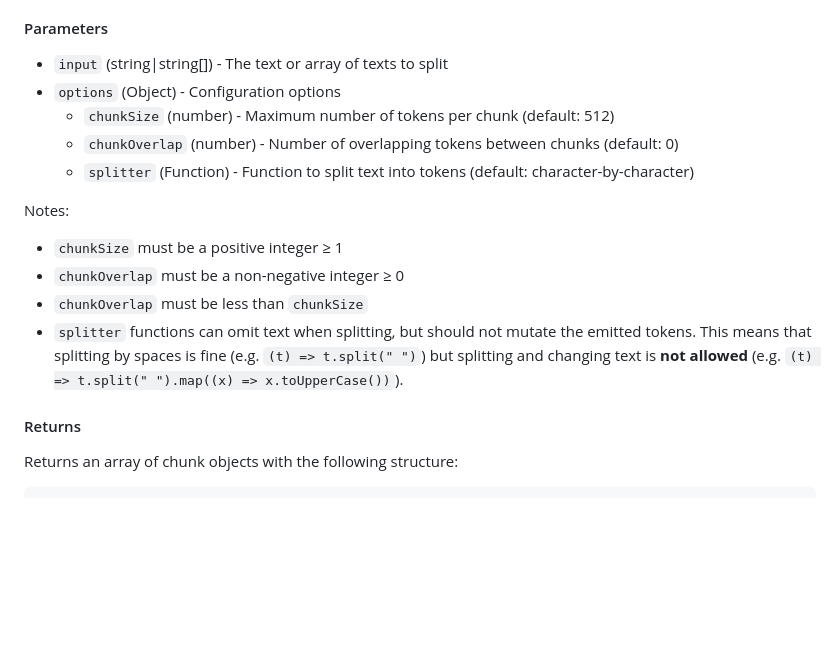
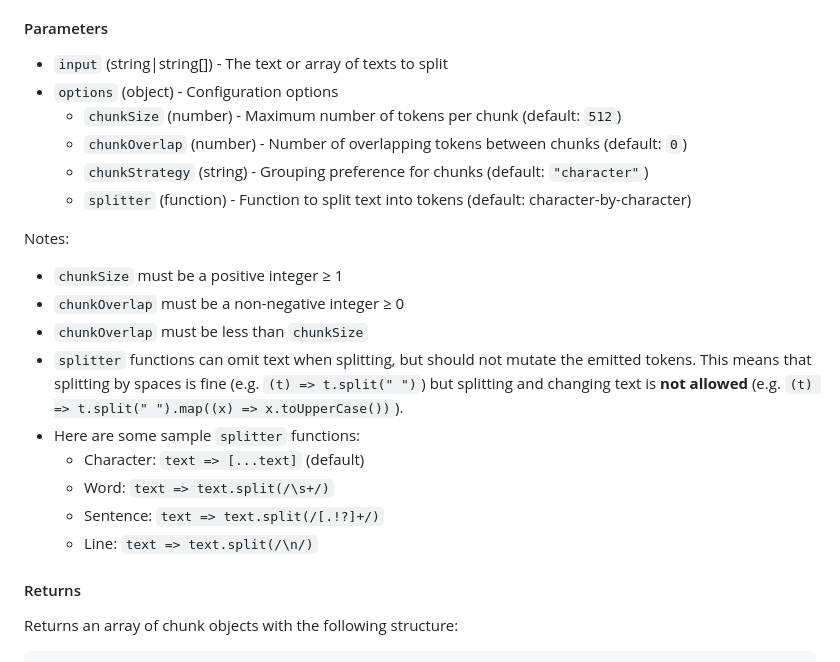
Before and after one commit to nearform/llm-splitter, a Markdown page: README.md, the part around the change. Rendered like a GitHub page; blank space fills up the shorter version.

Commit message:
Fill in readme more

```diff
--- a/README.md
+++ b/README.md
@@ -38,10 +38,11 @@ Each chunk contains positional data (`start` and `end`) that may be used to sepa
 #### Parameters
 
 - `input` (string|string[]) - The text or array of texts to split
-- `options` (Object) - Configuration options
-  - `chunkSize` (number) - Maximum number of tokens per chunk (default: 512)
-  - `chunkOverlap` (number) - Number of overlapping tokens between chunks (default: 0)
-  - `splitter` (Function) - Function to split text into tokens (default: character-by-character)
+- `options` (object) - Configuration options
+  - `chunkSize` (number) - Maximum number of tokens per chunk (default: `512`)
+  - `chunkOverlap` (number) - Number of overlapping tokens between chunks (default: `0`)
+  - `chunkStrategy` (string) - Grouping preference for chunks (default: `"character"`)
+  - `splitter` (function) - Function to split text into tokens (default: character-by-character)
 
 Notes:
 
@@ -49,6 +50,11 @@ Notes:
 - `chunkOverlap` must be a non-negative integer ≥ 0
 - `chunkOverlap` must be less than `chunkSize`
 - `splitter` functions can omit text when splitting, but should not mutate the emitted tokens. This means that splitting by spaces is fine (e.g. `(t) => t.split(" ")`) but splitting and changing text is **not allowed** (e.g. `(t) => t.split(" ").map((x) => x.toUpperCase())`).
+- Here are some sample `splitter` functions:
+  - Character: `text => [...text]` (default)
+  - Word: `text => text.split(/\s+/)`
+  - Sentence: `text => text.split(/[.!?]+/)`
+  - Line: `text => text.split(/\n/)`
 
 #### Returns
 
```
